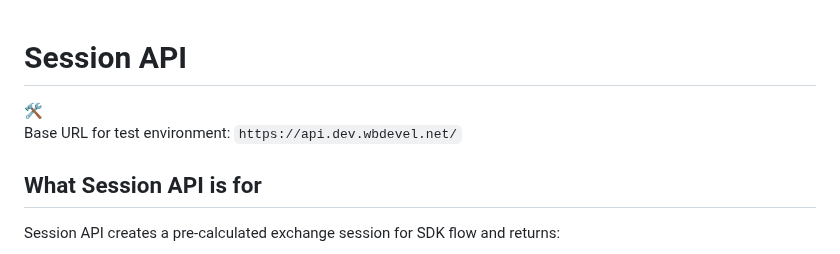
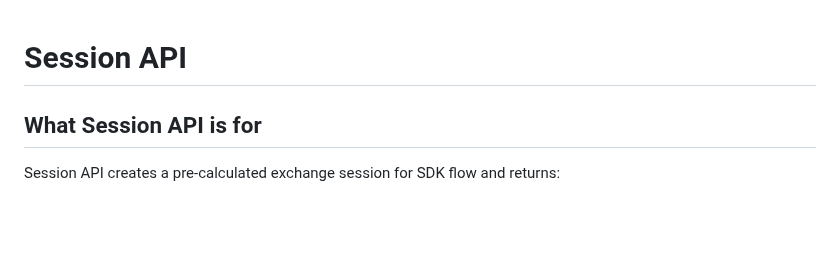
Before and after one commit to nqtikx/Notion, a Markdown page: session.md, the part around the change. GitHub-like rendering; blank space fills up the shorter version.

```diff
--- a/session.md
+++ b/session.md
@@ -1,11 +1,4 @@
 # Session API
-
-<aside>
-🛠
-
-Base URL for test environment: `https://api.dev.wbdevel.net/`
-
-</aside>
 
 ## What Session API is for
 
```
